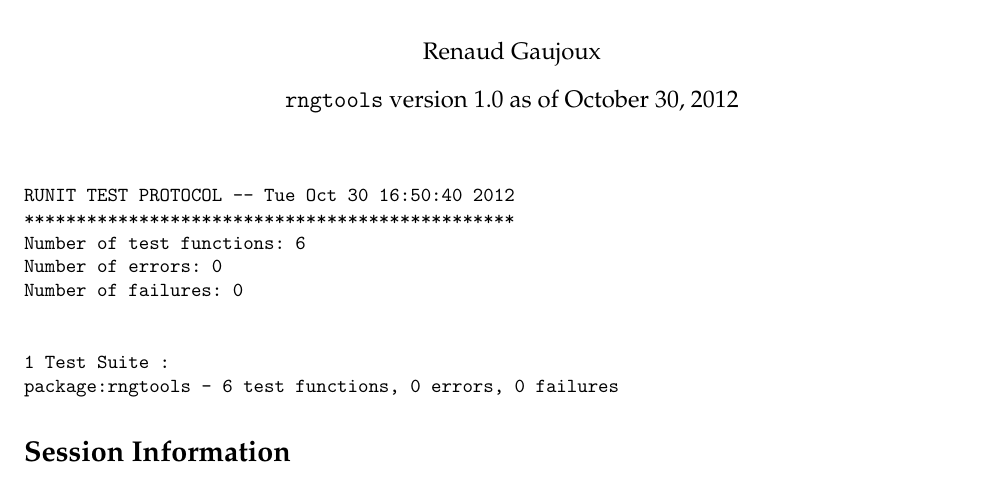
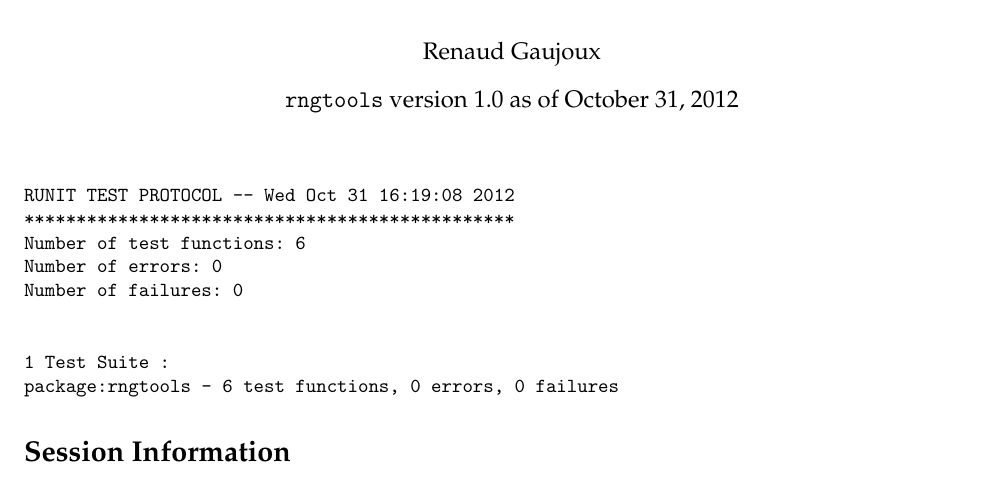
Before and after one commit to renozao/rngtools, a LaTeX document (pkg/vignettes/rngtools-unitTests.tex): part of the page, cut so that both start at the same text. Compiled offline with pdfLaTeX; a LaTeX package or settings file that is missing is left out.

```diff
--- a/pkg/vignettes/rngtools-unitTests.tex
+++ b/pkg/vignettes/rngtools-unitTests.tex
@@ -10,14 +10,14 @@
 
 \usepackage[colorlinks]{hyperref}
 \author{Renaud Gaujoux}
-\title{\texttt{rngtools}: Unit testing results\footnote{Vignette computed  on Tue Oct 30 16:50:40 2012}}
-\date{\texttt{rngtools} version 1.0 as of October 30, 2012}
+\title{\texttt{rngtools}: Unit testing results\footnote{Vignette computed  on Wed Oct 31 16:19:08 2012}}
+\date{\texttt{rngtools} version 1.0 as of October 31, 2012}
 \usepackage{Sweave}
 \begin{document}
 \maketitle
 
 \begin{verbatim}
-RUNIT TEST PROTOCOL -- Tue Oct 30 16:50:40 2012
+RUNIT TEST PROTOCOL -- Wed Oct 31 16:19:08 2012
 ***********************************************
 Number of test functions: 6
 Number of errors: 0
```
Also changed, not shown: pkg/vignettes/rngtools-unitTests.pdf, pkg/vignettes/rngtools-unitTests.tex (2 more changed lines), 11 other files.
